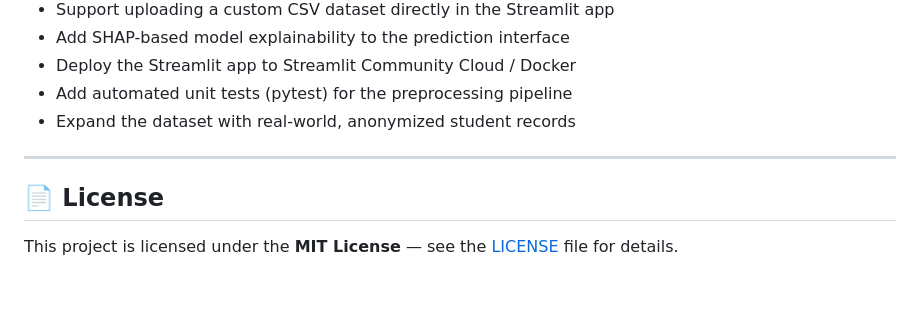
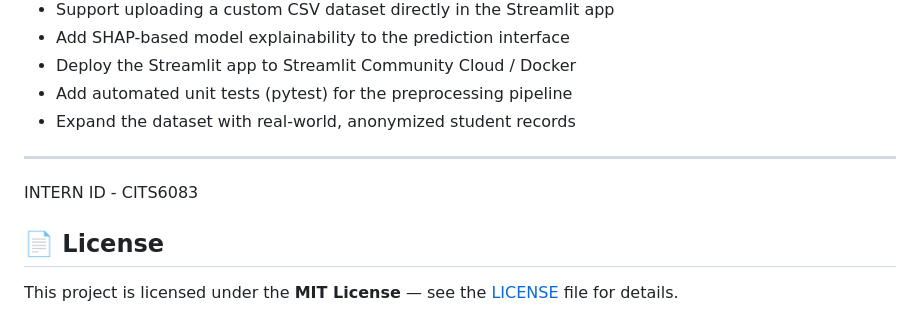
Before and after one commit to ganesrikommireddi/CodeAlpha_Internship, a Markdown page: Student-Performance-Tracker/README.md, the part around the change. GitHub-like rendering; blank space fills up the shorter version.

```diff
--- a/Student-Performance-Tracker/README.md
+++ b/Student-Performance-Tracker/README.md
@@ -160,6 +160,8 @@ Models were trained on an 80/20 train/test split of the sample dataset (500 stud
 
 ---
 
+INTERN ID - CITS6083
+
 ## 📄 License
 
 This project is licensed under the **MIT License** — see the [LICENSE](LICENSE) file for details.
```
